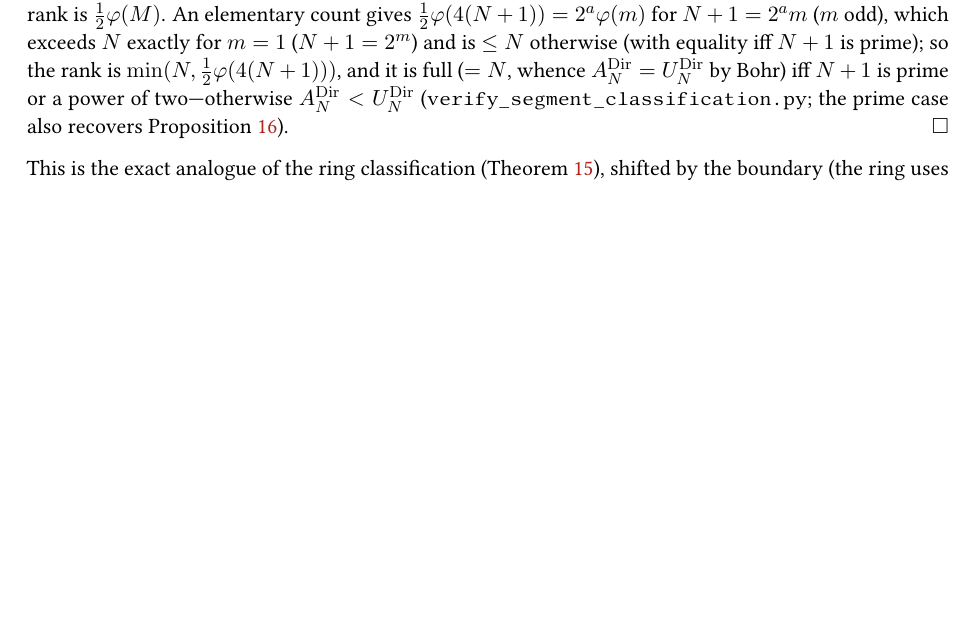
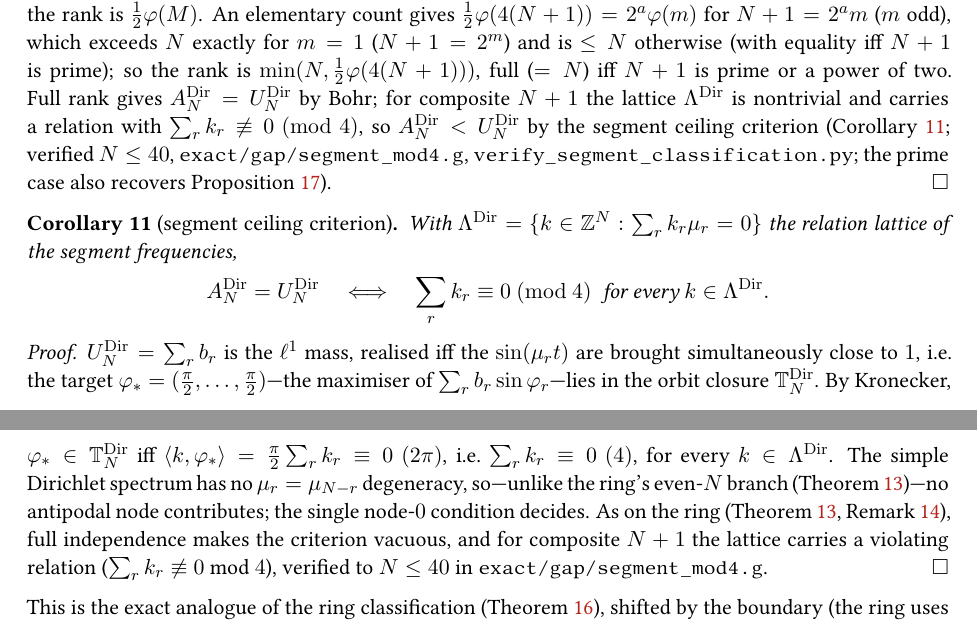
Before and after one commit to ilgrad/large-wave-effect, a LaTeX paper (paper/large-wave-effect.tex, which reads paper/sections/linear.tex): part of page 12 of 65 before the commit and two parts of pages 12 and 13 of 65 after it, the two joined at a grey line, cut so that both start at the same text, the shorter picture padded with empty space. Compiled offline with pdfLaTeX.

Commit message:
feat: Dirichlet segment ceiling criterion (Cor. segceiling) -- closes the "rank-deficient => A<U" gap
Review flagged a real logical gap: thm:segrank asserted A_N^Dir < U_N^Dir for non-full-rank N+1 from rank
deficiency alone, without a reachability criterion (the ring uses its mod-4 criterion thm:ceiling). Now fixed.

- Corollary cor:segceiling (segment ceiling criterion): A_N^Dir = U_N^Dir iff sum_r k_r = 0 (mod 4) for every
  relation k in the segment relation lattice Lambda^Dir. Proof = the same Kronecker reachability argument as
  the ring's thm:ceiling: U_N^Dir (the l^1 mass) is realised iff the unique maximiser phi_* = (pi/2,...,pi/2)
  lies in the orbit closure, i.e. <k,phi_*> = (pi/2) sum k_r = 0 (mod 2pi), i.e. sum k_r = 0 (mod 4). The
  SIMPLE Dirichlet spectrum has no mu_r=mu_{N-r} degeneracy, so (unlike the ring's even-N case) there is no
  antipodal branch -- the single node-0 condition decides.
- thm:segrank's "=> A<U" now goes through the criterion: for composite N+1 the lattice carries a relation
  with sum_r k_r != 0 (mod 4), forcing A<U. This matches the ring's own honesty level (the criterion is the
  rigorous bridge; the obstruction-existence for all composite is verified, not proved for every N).
- exact/gap/segment_mod4.g (GAP, exact cyclotomic): builds Lambda^Dir = NullspaceIntMat of the coordinate
  matrix of z^k - z^{-k} (z=zeta_{4(N+1)}), checks the mod-4 criterion <=> (N+1 prime or 2^m). RESULT true for
  ALL N <= 40 (every composite N+1 has a violating relation; every prime/2^m has trivial lattice).

Also adds docs/proof-plan.md. Build 65 pp, 0 undefined/overfull; pytest green.

```diff
--- a/paper/sections/linear.tex
+++ b/paper/sections/linear.tex
@@ -551,9 +551,32 @@ $2j=p$, impossible for $p$ odd), so $\mu_{N+1}=2$ occurs with coefficient $\pm1$
 $\operatorname{span}\{\mu_1,\dots,\mu_N\}$; the rank is $\tfrac12\varphi(M)$. An elementary count gives
 $\tfrac12\varphi(4(N+1))=2^a\varphi(m)$ for $N+1=2^am$ ($m$ odd), which exceeds $N$ exactly for $m=1$
 ($N+1=2^m$) and is $\le N$ otherwise (with equality iff $N+1$ is prime); so the rank is
-$\min(N,\tfrac12\varphi(4(N+1)))$, and it is full ($=N$, whence $A_N^{\mathrm{Dir}}=U_N^{\mathrm{Dir}}$ by
-Bohr) iff $N+1$ is prime or a power of two---otherwise $A_N^{\mathrm{Dir}}<U_N^{\mathrm{Dir}}$
-(\texttt{verify\_segment\_classification.py}; the prime case also recovers Proposition~\ref{prop:2p}). \end{proof}
+$\min(N,\tfrac12\varphi(4(N+1)))$, full ($=N$) iff $N+1$ is prime or a power of two. Full rank gives
+$A_N^{\mathrm{Dir}}=U_N^{\mathrm{Dir}}$ by Bohr; for composite $N+1$ the lattice $\Lambda^{\mathrm{Dir}}$ is
+nontrivial and carries a relation with $\sum_r k_r\not\equiv0\ (\mathrm{mod}\ 4)$, so
+$A_N^{\mathrm{Dir}}<U_N^{\mathrm{Dir}}$ by the segment ceiling criterion
+(Corollary~\ref{cor:segceiling}; verified $N\le40$, \texttt{exact/gap/segment\_mod4.g},
+\texttt{verify\_segment\_classification.py}; the prime case also recovers Proposition~\ref{prop:2p}). \end{proof}
+
+\begin{corollary}[segment ceiling criterion]\label{cor:segceiling}
+With $\Lambda^{\mathrm{Dir}}=\{k\in\Z^N:\sum_r k_r\mu_r=0\}$ the relation lattice of the segment frequencies,
+\[
+  A_N^{\mathrm{Dir}}=U_N^{\mathrm{Dir}}\quad\Longleftrightarrow\quad
+  \sum_r k_r\equiv0\ (\mathrm{mod}\ 4)\ \text{ for every }k\in\Lambda^{\mathrm{Dir}}.
+\]
+\end{corollary}
+\begin{proof}
+$U_N^{\mathrm{Dir}}=\sum_r b_r$ is the $\ell^1$ mass, realised iff the $\sin(\mu_r t)$ are brought
+simultaneously close to $1$, i.e.\ the target $\varphi_\ast=(\tfrac\pi2,\dots,\tfrac\pi2)$---the maximiser of
+$\sum_r b_r\sin\varphi_r$---lies in the orbit closure $\mathbb T_N^{\mathrm{Dir}}$. By Kronecker,
+$\varphi_\ast\in\mathbb T_N^{\mathrm{Dir}}$ iff $\langle k,\varphi_\ast\rangle=\tfrac\pi2\sum_r k_r\equiv0\
+(2\pi)$, i.e.\ $\sum_r k_r\equiv0\ (4)$, for every $k\in\Lambda^{\mathrm{Dir}}$. The simple Dirichlet
+spectrum has no $\mu_r=\mu_{N-r}$ degeneracy, so---unlike the ring's even-$N$ branch
+(Theorem~\ref{thm:ceiling})---no antipodal node contributes; the single node-$0$ condition decides. As on
+the ring (Theorem~\ref{thm:ceiling}, Remark~\ref{rem:f92}), full independence makes the criterion vacuous,
+and for composite $N+1$ the lattice carries a violating relation ($\sum_r k_r\not\equiv0$ mod $4$), verified
+to $N\le40$ in \texttt{exact/gap/segment\_mod4.g}.
+\end{proof}
 
 \noindent This is the exact analogue of the ring classification (Theorem~\ref{thm:classification}), shifted
 by the boundary (the ring uses modulus $2N$, the segment $4(N+1)$). The order Theorem~\ref{thm:order}
```
Also changed, not shown: paper/large-wave-effect.pdf, paper/sections/linear.tex (1 more changed lines), 1 other file.
